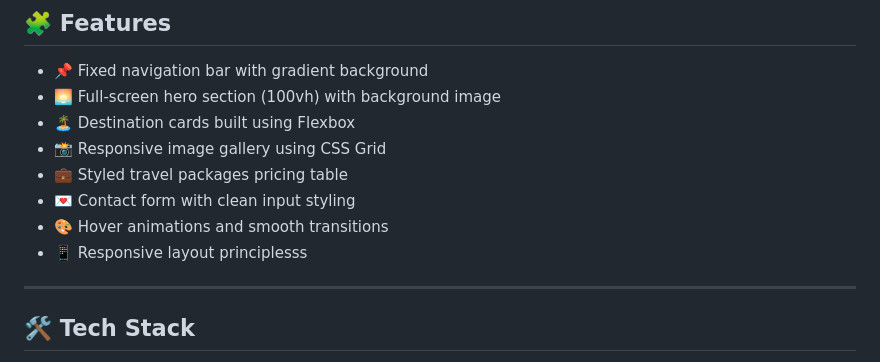
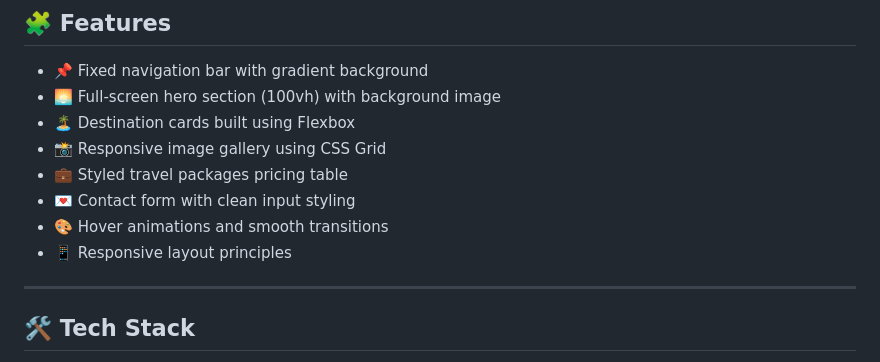
Before and after one commit to mananbansal583-git/Travel-Explorer, a Markdown page: README.md, the part around the change. Drawn GitHub-style.

```diff
--- a/README.md
+++ b/README.md
@@ -34,7 +34,7 @@ No frameworks or libraries are used — everything is built from scratch.
 - 💼 Styled travel packages pricing table
 - 💌 Contact form with clean input styling
 - 🎨 Hover animations and smooth transitions
-- 📱 Responsive layout principlesss
+- 📱 Responsive layout principles
 
 ---
 
```
